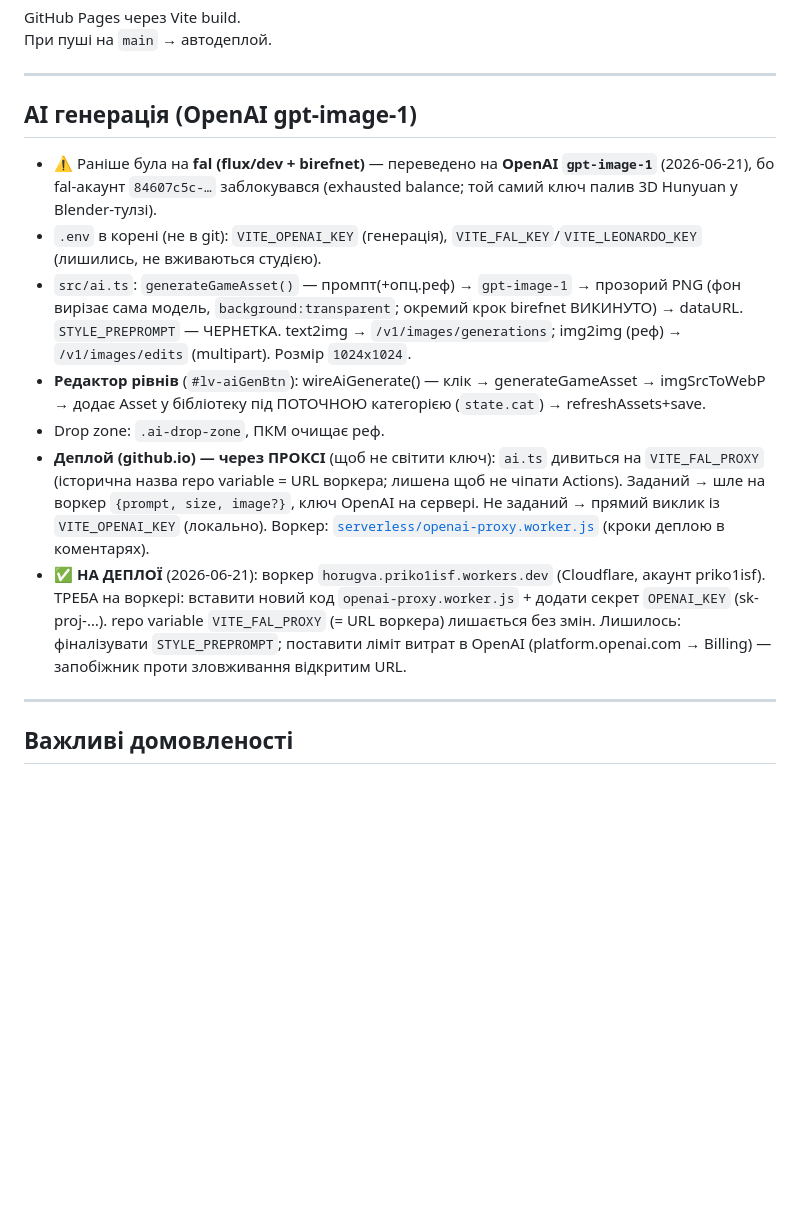
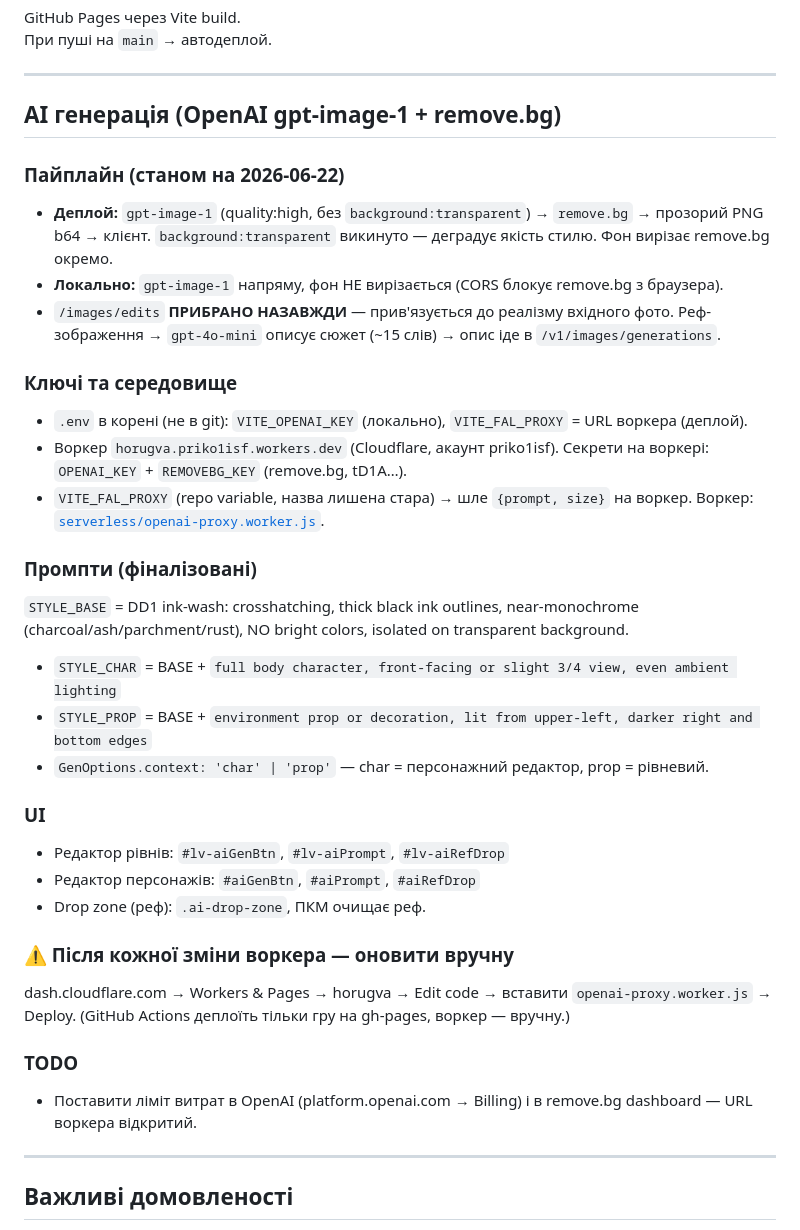
Before and after one commit to OstapKutniak/zagaltsi, a Markdown page: CONTEXT.md, the part around the change. Drawn GitHub-style; blank space fills up the shorter version.

Commit message:
docs: оновити CONTEXT.md — AI пайплайн gpt-image-1 + remove.bg
Co-Authored-By: Claude Opus 4.8 <noreply@anthropic.com>

```diff
--- a/CONTEXT.md
+++ b/CONTEXT.md
@@ -143,24 +143,39 @@ GitHub Pages через Vite build.
 
 ---
 
-## AI генерація (OpenAI gpt-image-1)
-- ⚠️ Раніше була на **fal (flux/dev + birefnet)** — переведено на **OpenAI `gpt-image-1`** (2026-06-21),
-  бо fal-акаунт `84607c5c-…` заблокувався (exhausted balance; той самий ключ палив 3D Hunyuan у Blender-тулзі).
-- `.env` в корені (не в git): `VITE_OPENAI_KEY` (генерація), `VITE_FAL_KEY`/`VITE_LEONARDO_KEY` (лишились, не вживаються студією).
-- `src/ai.ts`: `generateGameAsset()` — промпт(+опц.реф) → `gpt-image-1` → прозорий PNG (фон вирізає сама
-  модель, `background:transparent`; окремий крок birefnet ВИКИНУТО) → dataURL. `STYLE_PREPROMPT` — ЧЕРНЕТКА.
-  text2img → `/v1/images/generations`; img2img (реф) → `/v1/images/edits` (multipart). Розмір `1024x1024`.
-- **Редактор рівнів** (`#lv-aiGenBtn`): wireAiGenerate() — клік → generateGameAsset → imgSrcToWebP →
-  додає Asset у бібліотеку під ПОТОЧНОЮ категорією (`state.cat`) → refreshAssets+save.
-- Drop zone: `.ai-drop-zone`, ПКМ очищає реф.
-- **Деплой (github.io) — через ПРОКСІ** (щоб не світити ключ): `ai.ts` дивиться на `VITE_FAL_PROXY`
-  (історична назва repo variable = URL воркера; лишена щоб не чіпати Actions). Заданий → шле на воркер
-  `{prompt, size, image?}`, ключ OpenAI на сервері. Не заданий → прямий виклик із `VITE_OPENAI_KEY` (локально).
-  Воркер: [`serverless/openai-proxy.worker.js`](serverless/openai-proxy.worker.js) (кроки деплою в коментарях).
-- ✅ **НА ДЕПЛОЇ** (2026-06-21): воркер `horugva.priko1isf.workers.dev` (Cloudflare, акаунт priko1isf).
-  ТРЕБА на воркері: вставити новий код `openai-proxy.worker.js` + додати секрет `OPENAI_KEY` (sk-proj-…).
-  repo variable `VITE_FAL_PROXY` (= URL воркера) лишається без змін. Лишилось: фіналізувати `STYLE_PREPROMPT`;
-  поставити ліміт витрат в OpenAI (platform.openai.com → Billing) — запобіжник проти зловживання відкритим URL.
+## AI генерація (OpenAI gpt-image-1 + remove.bg)
+
+### Пайплайн (станом на 2026-06-22)
+- **Деплой:** `gpt-image-1` (quality:high, без `background:transparent`) → `remove.bg` → прозорий PNG b64 → клієнт.
+  `background:transparent` викинуто — деградує якість стилю. Фон вирізає remove.bg окремо.
+- **Локально:** `gpt-image-1` напряму, фон НЕ вирізається (CORS блокує remove.bg з браузера).
+- `/images/edits` **ПРИБРАНО НАЗАВЖДИ** — прив'язується до реалізму вхідного фото.
+  Реф-зображення → `gpt-4o-mini` описує сюжет (~15 слів) → опис іде в `/v1/images/generations`.
+
+### Ключі та середовище
+- `.env` в корені (не в git): `VITE_OPENAI_KEY` (локально), `VITE_FAL_PROXY` = URL воркера (деплой).
+- Воркер `horugva.priko1isf.workers.dev` (Cloudflare, акаунт priko1isf).
+  Секрети на воркері: `OPENAI_KEY` + `REMOVEBG_KEY` (remove.bg, tD1A…).
+- `VITE_FAL_PROXY` (repo variable, назва лишена стара) → шле `{prompt, size}` на воркер.
+  Воркер: [`serverless/openai-proxy.worker.js`](serverless/openai-proxy.worker.js).
+
+### Промпти (фіналізовані)
+`STYLE_BASE` = DD1 ink-wash: crosshatching, thick black ink outlines, near-monochrome (charcoal/ash/parchment/rust), NO bright colors, isolated on transparent background.
+- `STYLE_CHAR` = BASE + `full body character, front-facing or slight 3/4 view, even ambient lighting`
+- `STYLE_PROP` = BASE + `environment prop or decoration, lit from upper-left, darker right and bottom edges`
+- `GenOptions.context: 'char' | 'prop'` — char = персонажний редактор, prop = рівневий.
+
+### UI
+- Редактор рівнів: `#lv-aiGenBtn`, `#lv-aiPrompt`, `#lv-aiRefDrop`
+- Редактор персонажів: `#aiGenBtn`, `#aiPrompt`, `#aiRefDrop`
+- Drop zone (реф): `.ai-drop-zone`, ПКМ очищає реф.
+
+### ⚠️ Після кожної зміни воркера — оновити вручну
+dash.cloudflare.com → Workers & Pages → horugva → Edit code → вставити `openai-proxy.worker.js` → Deploy.
+(GitHub Actions деплоїть тільки гру на gh-pages, воркер — вручну.)
+
+### TODO
+- Поставити ліміт витрат в OpenAI (platform.openai.com → Billing) і в remove.bg dashboard — URL воркера відкритий.
 
 ---
 
```
